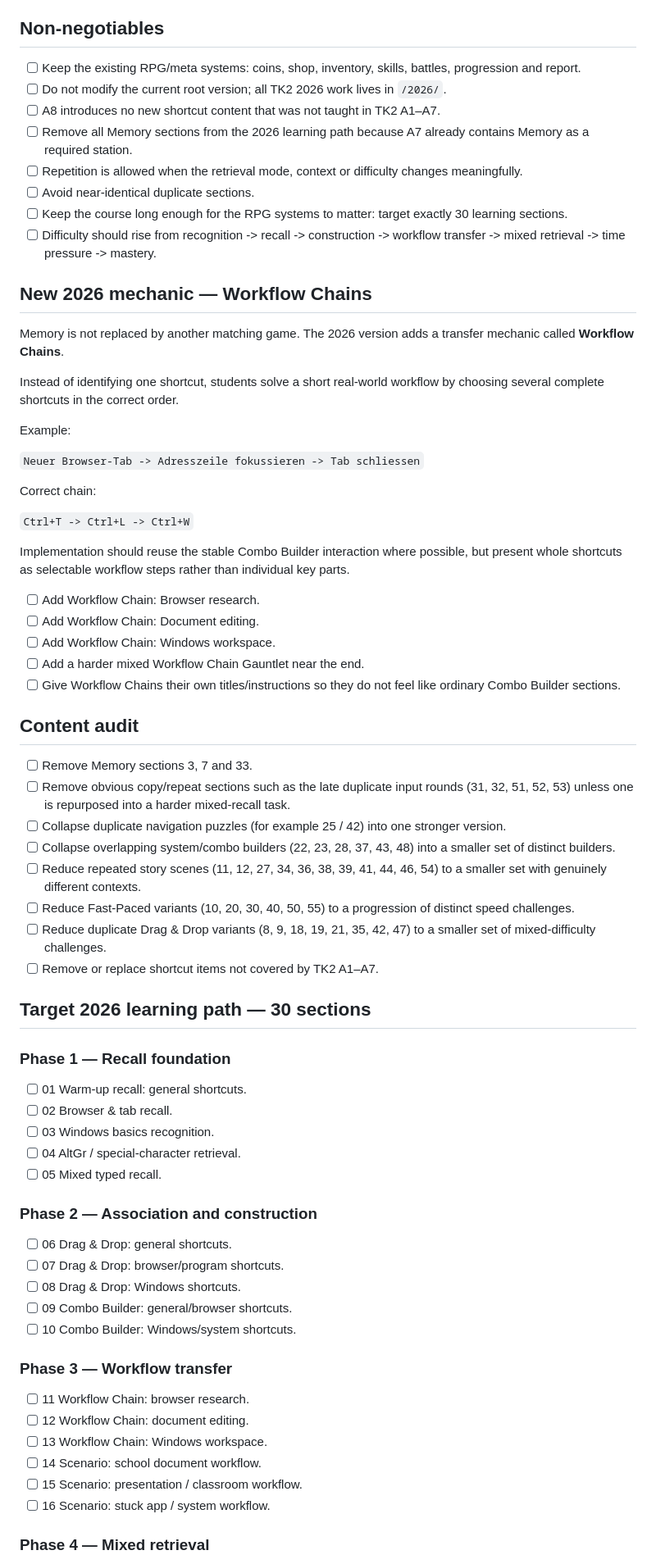
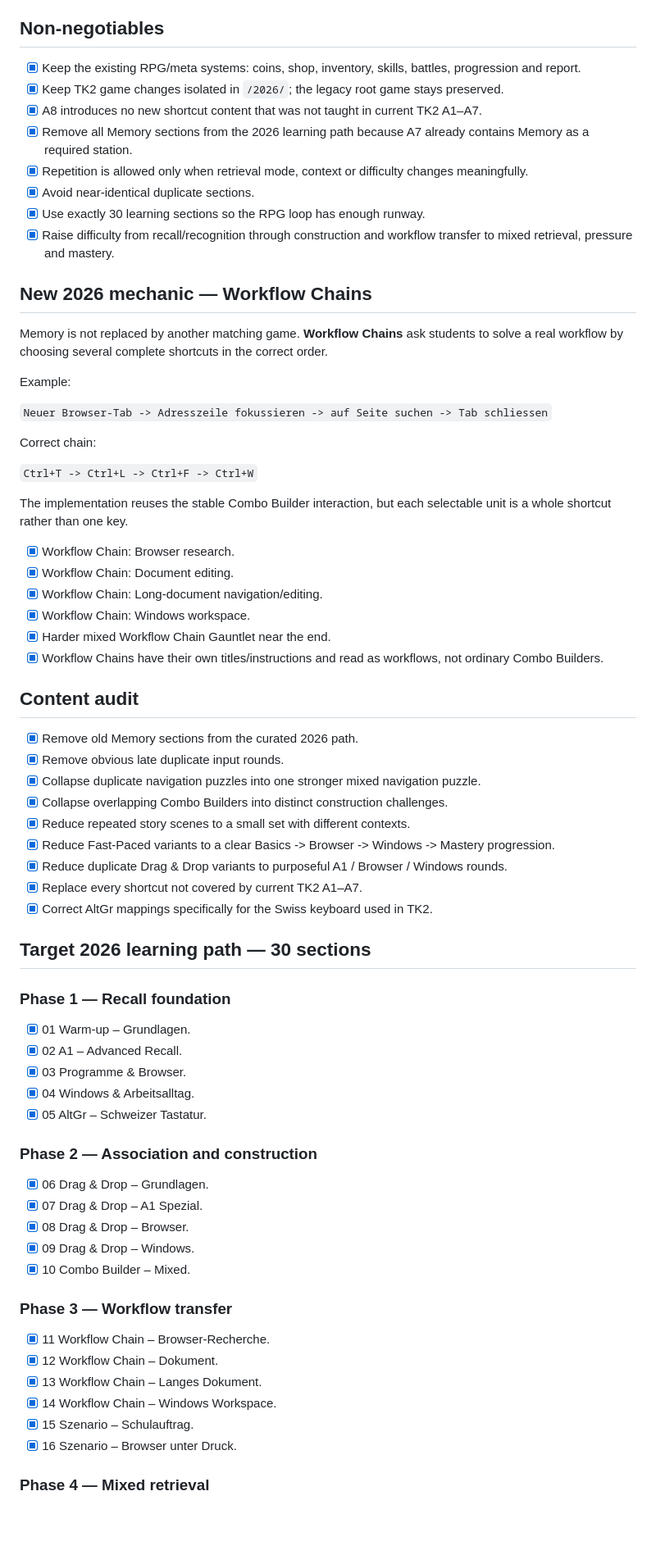
Before and after one commit to modebrecht/shortcut-quest, a Markdown page: 2026/PLAN.md, the part around one of its changes. Shown at 82% size. GitHub-like rendering; blank space fills up the shorter version.

Commit message:
docs: mark completed 2026 implementation items

```diff
--- a/2026/PLAN.md
+++ b/2026/PLAN.md
@@ -4,70 +4,70 @@ Goal: keep the existing Shortcut Quest RPG loop (coins, shop, inventory, skills,
 
 ## Non-negotiables
 
-- [ ] Keep the existing RPG/meta systems: coins, shop, inventory, skills, battles, progression and report.
-- [ ] Do not modify the current root version; all TK2 2026 work lives in `/2026/`.
-- [ ] A8 introduces no new shortcut content that was not taught in TK2 A1–A7.
-- [ ] Remove all Memory sections from the 2026 learning path because A7 already contains Memory as a required station.
-- [ ] Repetition is allowed when the retrieval mode, context or difficulty changes meaningfully.
-- [ ] Avoid near-identical duplicate sections.
-- [ ] Keep the course long enough for the RPG systems to matter: target exactly 30 learning sections.
-- [ ] Difficulty should rise from recognition -> recall -> construction -> workflow transfer -> mixed retrieval -> time pressure -> mastery.
+- [x] Keep the existing RPG/meta systems: coins, shop, inventory, skills, battles, progression and report.
+- [x] Keep TK2 game changes isolated in `/2026/`; the legacy root game stays preserved.
+- [x] A8 introduces no new shortcut content that was not taught in current TK2 A1–A7.
+- [x] Remove all Memory sections from the 2026 learning path because A7 already contains Memory as a required station.
+- [x] Repetition is allowed only when retrieval mode, context or difficulty changes meaningfully.
+- [x] Avoid near-identical duplicate sections.
+- [x] Use exactly 30 learning sections so the RPG loop has enough runway.
+- [x] Raise difficulty from recall/recognition through construction and workflow transfer to mixed retrieval, pressure and mastery.
 
 ## New 2026 mechanic — Workflow Chains
 
-Memory is not replaced by another matching game. The 2026 version adds a transfer mechanic called **Workflow Chains**.
-
-Instead of identifying one shortcut, students solve a short real-world workflow by choosing several complete shortcuts in the correct order.
+Memory is not replaced by another matching game. **Workflow Chains** ask students to solve a real workflow by choosing several complete shortcuts in the correct order.
 
 Example:
 
-`Neuer Browser-Tab -> Adresszeile fokussieren -> Tab schliessen`
+`Neuer Browser-Tab -> Adresszeile fokussieren -> auf Seite suchen -> Tab schliessen`
 
 Correct chain:
 
-`Ctrl+T -> Ctrl+L -> Ctrl+W`
+`Ctrl+T -> Ctrl+L -> Ctrl+F -> Ctrl+W`
 
-Implementation should reuse the stable Combo Builder interaction where possible, but present whole shortcuts as selectable workflow steps rather than individual key parts.
+The implementation reuses the stable Combo Builder interaction, but each selectable unit is a whole shortcut rather than one key.
 
-- [ ] Add Workflow Chain: Browser research.
-- [ ] Add Workflow Chain: Document editing.
-- [ ] Add Workflow Chain: Windows workspace.
-- [ ] Add a harder mixed Workflow Chain Gauntlet near the end.
-- [ ] Give Workflow Chains their own titles/instructions so they do not feel like ordinary Combo Builder sections.
+- [x] Workflow Chain: Browser research.
+- [x] Workflow Chain: Document editing.
+- [x] Workflow Chain: Long-document navigation/editing.
+- [x] Workflow Chain: Windows workspace.
+- [x] Harder mixed Workflow Chain Gauntlet near the end.
+- [x] Workflow Chains have their own titles/instructions and read as workflows, not ordinary Combo Builders.
 
 ## Content audit
 
-- [ ] Remove Memory sections 3, 7 and 33.
-- [ ] Remove obvious copy/repeat sections such as the late duplicate input rounds (31, 32, 51, 52, 53) unless one is repurposed into a harder mixed-recall task.
-- [ ] Collapse duplicate navigation puzzles (for example 25 / 42) into one stronger version.
-- [ ] Collapse overlapping system/combo builders (22, 23, 28, 37, 43, 48) into a smaller set of distinct builders.
-- [ ] Reduce repeated story scenes (11, 12, 27, 34, 36, 38, 39, 41, 44, 46, 54) to a smaller set with genuinely different contexts.
-- [ ] Reduce Fast-Paced variants (10, 20, 30, 40, 50, 55) to a progression of distinct speed challenges.
-- [ ] Reduce duplicate Drag & Drop variants (8, 9, 18, 19, 21, 35, 42, 47) to a smaller set of mixed-difficulty challenges.
-- [ ] Remove or replace shortcut items not covered by TK2 A1–A7.
+- [x] Remove old Memory sections from the curated 2026 path.
+- [x] Remove obvious late duplicate input rounds.
+- [x] Collapse duplicate navigation puzzles into one stronger mixed navigation puzzle.
+- [x] Collapse overlapping Combo Builders into distinct construction challenges.
+- [x] Reduce repeated story scenes to a small set with different contexts.
+- [x] Reduce Fast-Paced variants to a clear Basics -> Browser -> Windows -> Mastery progression.
+- [x] Reduce duplicate Drag & Drop variants to purposeful A1 / Browser / Windows rounds.
+- [x] Replace every shortcut not covered by current TK2 A1–A7.
+- [x] Correct AltGr mappings specifically for the Swiss keyboard used in TK2.
 
 ## Target 2026 learning path — 30 sections
 
 ### Phase 1 — Recall foundation
-- [ ] 01 Warm-up recall: general shortcuts.
-- [ ] 02 Browser & tab recall.
-- [ ] 03 Windows basics recognition.
-- [ ] 04 AltGr / special-character retrieval.
-- [ ] 05 Mixed typed recall.
+- [x] 01 Warm-up – Grundlagen.
+- [x] 02 A1 – Advanced Recall.
+- [x] 03 Programme & Browser.
+- [x] 04 Windows & Arbeitsalltag.
+- [x] 05 AltGr – Schweizer Tastatur.
 
 ### Phase 2 — Association and construction
-- [ ] 06 Drag & Drop: general shortcuts.
-- [ ] 07 Drag & Drop: browser/program shortcuts.
-- [ ] 08 Drag & Drop: Windows shortcuts.
-- [ ] 09 Combo Builder: general/browser shortcuts.
-- [ ] 10 Combo Builder: Windows/system shortcuts.
+- [x] 06 Drag & Drop – Grundlagen.
+- [x] 07 Drag & Drop – A1 Spezial.
+- [x] 08 Drag & Drop – Browser.
+- [x] 09 Drag & Drop – Windows.
+- [x] 10 Combo Builder – Mixed.
 
 ### Phase 3 — Workflow transfer
-- [ ] 11 Workflow Chain: browser research.
-- [ ] 12 Workflow Chain: document editing.
-- [ ] 13 Workflow Chain: Windows workspace.
-- [ ] 14 Scenario: school document workflow.
-- [ ] 15 Scenario: presentation / classroom workflow.
-- [ ] 16 Scenario: stuck app / system workflow.
+- [x] 11 Workflow Chain – Browser-Recherche.
+- [x] 12 Workflow Chain – Dokument.
+- [x] 13 Workflow Chain – Langes Dokument.
+- [x] 14 Workflow Chain – Windows Workspace.
+- [x] 15 Szenario – Schulauftrag.
+- [x] 16 Szenario – Browser unter Druck.
 
 ### Phase 4 — Mixed retrieval
```
Also changed, not shown: other parts of 2026/PLAN.md (+37 -30 lines).
